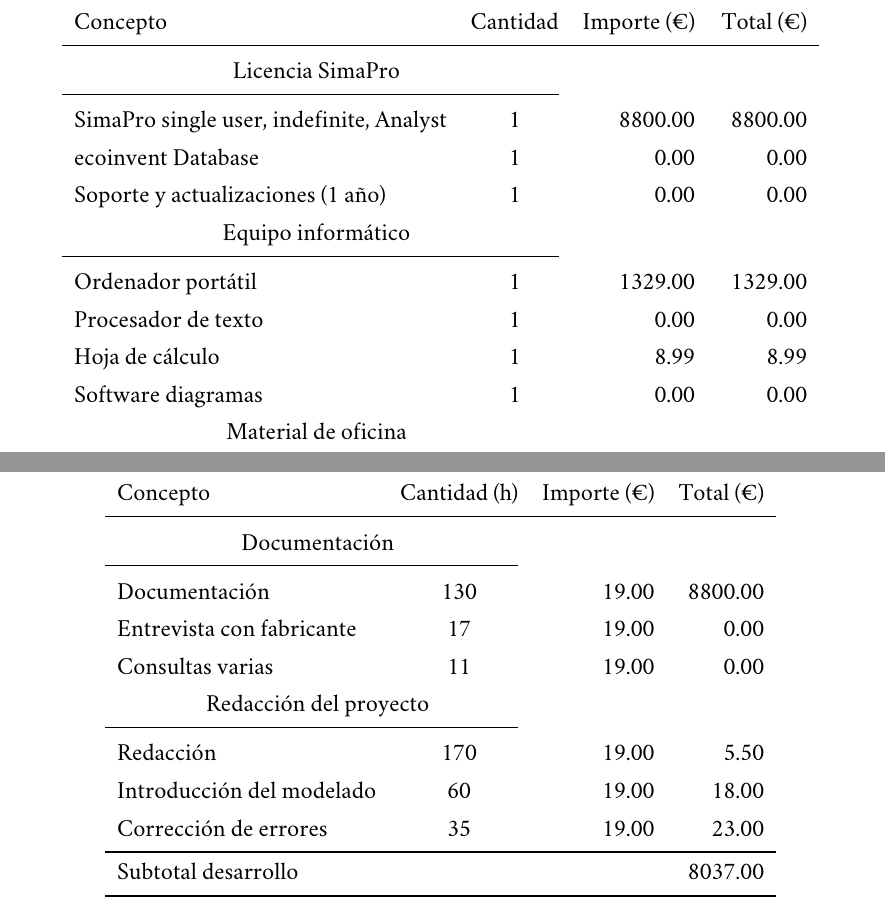
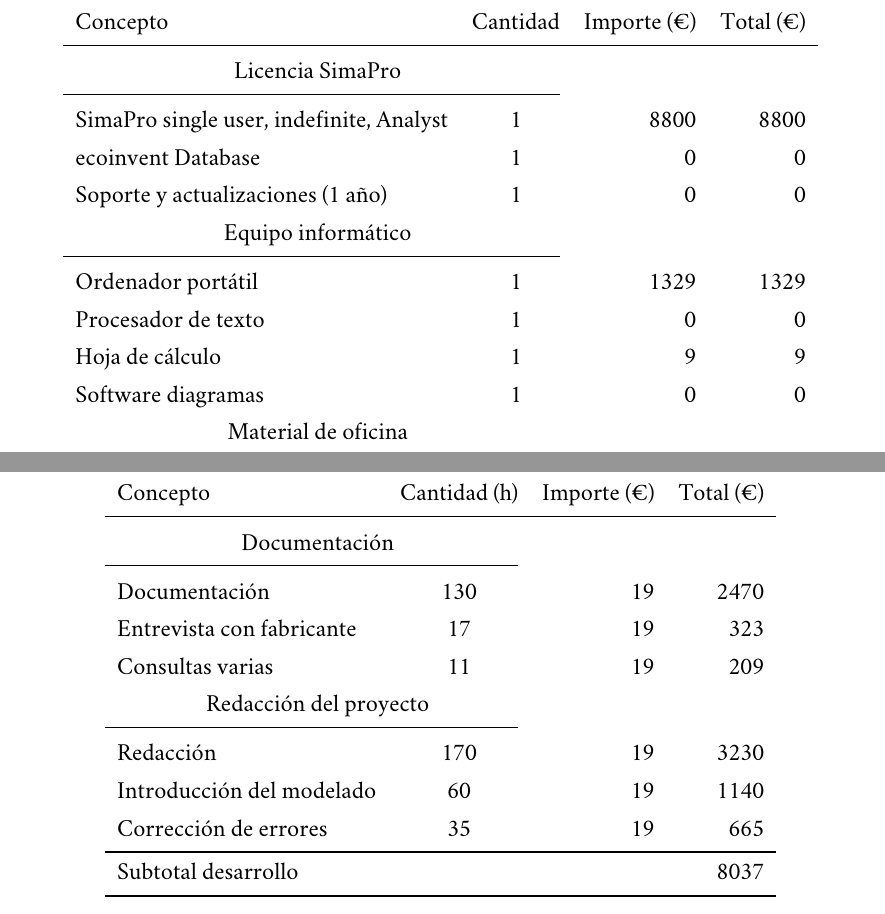
Before and after one commit to francisjpo/pfc-etsii, a LaTeX document (Informe/informe.tex, which reads Informe/presupuesto.tex): two parts of pages 196 and 197 of 198, joined at a grey line, cut so that both start at the same text. Compiled offline with XeLaTeX; a missing font is replaced by an installed copy or a similar font.

Commit message:
ACV Completo v2.5

```diff
--- a/Informe/presupuesto.tex
+++ b/Informe/presupuesto.tex
@@ -19,15 +19,15 @@
 \midrule
 \multicolumn{2}{c}{Licencia SimaPro}\\
 \cmidrule(r){1-2}
-SimaPro single user, indefinite, Analyst & 1 & 8800.00 & 8800.00\\
-ecoinvent Database & 1 & 0.00 & 0.00\\
-Soporte y actualizaciones (1 año) & 1 & 0.00 & 0.00\\
+SimaPro single user, indefinite, Analyst & 1 & 8800 & 8800\\
+ecoinvent Database & 1 & 0 & 0\\
+Soporte y actualizaciones (1 año) & 1 & 0 & 0\\
 \multicolumn{2}{c}{Equipo informático}\\
 \cmidrule(r){1-2}
-Ordenador portátil & 1 & 1329.00 & 1329.00\\
-Procesador de texto & 1 & 0.00 & 0.00\\
-Hoja de cálculo & 1 & 8.99 & 8.99\\
-Software diagramas & 1 & 0.00 & 0.00\\
+Ordenador portátil & 1 & 1329 & 1329\\
+Procesador de texto & 1 & 0 & 0\\
+Hoja de cálculo & 1 & 9 & 9\\
+Software diagramas & 1 & 0 & 0\\
 \multicolumn{2}{c}{Material de oficina}\\
 \cmidrule(r){1-2}
 DIN-A4 (500 uds.) & 1 & 5.50 & 5.50\\
@@ -57,16 +57,16 @@
 \midrule
 \multicolumn{2}{c}{Documentación}\\
 \cmidrule(r){1-2}
-Documentación & 130 & 19.00 & 8800.00\\
-Entrevista con fabricante & 17 & 19.00 & 0.00\\
-Consultas varias & 11 & 19.00 & 0.00\\
+Documentación & 130 & 19 & 2470\\
+Entrevista con fabricante & 17 & 19 & 323\\
+Consultas varias & 11 & 19 & 209\\
 \multicolumn{2}{c}{Redacción del proyecto}\\
 \cmidrule(r){1-2}
-Redacción & 170 & 19.00 & 5.50\\
-Introducción del modelado & 60 & 19.00 & 18.00\\
-Corrección de errores & 35 & 19.00 & 23.00\\
+Redacción & 170 & 19 & 3230\\
+Introducción del modelado & 60 & 19 & 1140\\
+Corrección de errores & 35 & 19 & 665\\
 \bottomrule
-Subtotal desarrollo & & & 8037.00\\
+Subtotal desarrollo & & & 8037\\
 \bottomrule
 \end{tabular}
 % \caption{Presupuesto de desarrollo.}
```
Also changed, not shown: Informe/pliego.tex (+1 -1 lines), Informe/presupuesto.tex (12 more changed lines).
